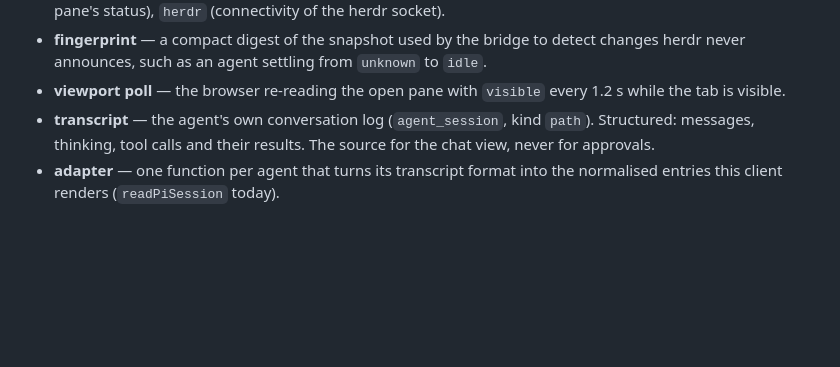
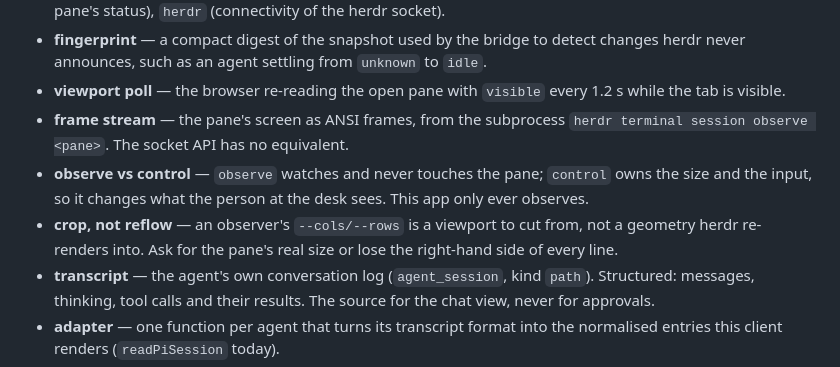
Before and after one commit to the-loki/herdr-mobile, a Markdown page: GLOSSARY.md, the part around the change. Drawn GitHub-style; blank space fills up the shorter version.

```diff
--- a/GLOSSARY.md
+++ b/GLOSSARY.md
@@ -47,6 +47,14 @@ conflicts with a casual reading, this file wins.
   to `idle`.
 - **viewport poll** — the browser re-reading the open pane with `visible` every
   1.2 s while the tab is visible.
+- **frame stream** — the pane's screen as ANSI frames, from the subprocess
+  `herdr terminal session observe <pane>`. The socket API has no equivalent.
+- **observe vs control** — `observe` watches and never touches the pane;
+  `control` owns the size and the input, so it changes what the person at the
+  desk sees. This app only ever observes.
+- **crop, not reflow** — an observer's `--cols/--rows` is a viewport to cut from,
+  not a geometry herdr re-renders into. Ask for the pane's real size or lose the
+  right-hand side of every line.
 - **transcript** — the agent's own conversation log (`agent_session`, kind
   `path`). Structured: messages, thinking, tool calls and their results. The
   source for the chat view, never for approvals.
```
Also changed, not shown: README.md (+7 -0 lines), docs/adr/0002-poke-on-events-poll-the-visible-screen.md (+6 -0 lines), docs/adr/0009-a-real-terminal-from-herdrs-frames.md (added, +92 -0 lines), docs/media/mobile-terminal.png (added), 15 other files.
